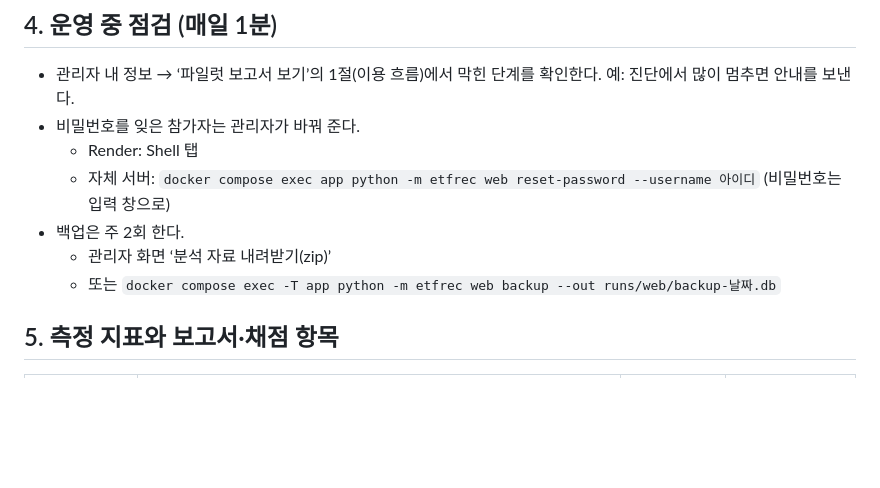
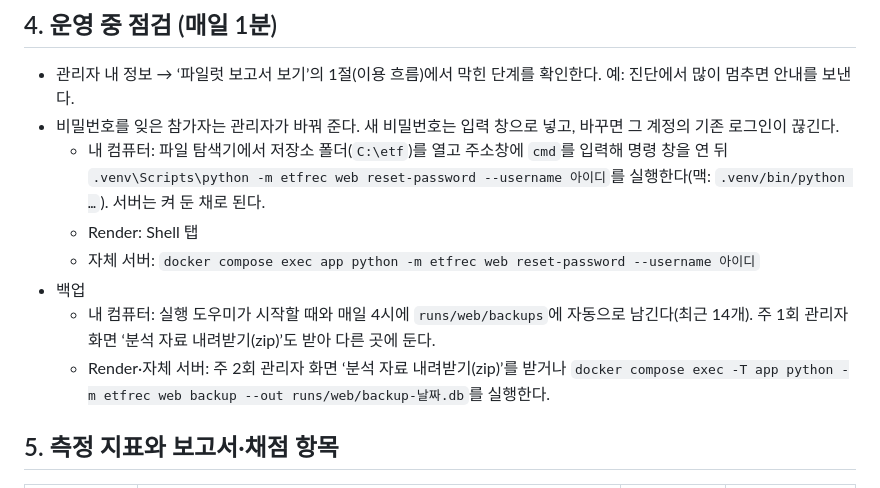
Before and after one commit to kyounghob/forclaudekyoungho, a Markdown page: docs/pilot/README.md, the part around the change. GitHub-like rendering; blank space fills up the shorter version.

Commit message:
Add desktop password reset and backup steps to the pilot guides
The daily-check section only covered Render and Docker. For the
desktop pilot: reset a participant's password from a second command
window while the server keeps running (checked on a running launcher:
the old password is refused, the new one logs in), how to open that
window from Explorer, and that backups are automatic every day with a
weekly zip kept elsewhere. The desktop troubleshooting row now covers
participants as well as the admin and no longer says to stop the server.

Co-Authored-By: Claude Opus 5.5 <noreply@anthropic.com>
Claude-Session: https://claude.ai/code/session_01Tgh9FaD7Z5CarJfhd185SF

```diff
--- a/docs/pilot/README.md
+++ b/docs/pilot/README.md
@@ -88,12 +88,13 @@
 ## 4. 운영 중 점검 (매일 1분)
 
 - 관리자 내 정보 → ‘파일럿 보고서 보기’의 1절(이용 흐름)에서 막힌 단계를 확인한다. 예: 진단에서 많이 멈추면 안내를 보낸다.
-- 비밀번호를 잊은 참가자는 관리자가 바꿔 준다.
+- 비밀번호를 잊은 참가자는 관리자가 바꿔 준다. 새 비밀번호는 입력 창으로 넣고, 바꾸면 그 계정의 기존 로그인이 끊긴다.
+  - 내 컴퓨터: 파일 탐색기에서 저장소 폴더(`C:\etf`)를 열고 주소창에 `cmd`를 입력해 명령 창을 연 뒤 `.venv\Scripts\python -m etfrec web reset-password --username 아이디`를 실행한다(맥: `.venv/bin/python …`). 서버는 켜 둔 채로 된다.
   - Render: Shell 탭
-  - 자체 서버: `docker compose exec app python -m etfrec web reset-password --username 아이디` (비밀번호는 입력 창으로)
-- 백업은 주 2회 한다.
-  - 관리자 화면 ‘분석 자료 내려받기(zip)’
-  - 또는 `docker compose exec -T app python -m etfrec web backup --out runs/web/backup-날짜.db`
+  - 자체 서버: `docker compose exec app python -m etfrec web reset-password --username 아이디`
+- 백업
+  - 내 컴퓨터: 실행 도우미가 시작할 때와 매일 4시에 `runs/web/backups`에 자동으로 남긴다(최근 14개). 주 1회 관리자 화면 ‘분석 자료 내려받기(zip)’도 받아 다른 곳에 둔다.
+  - Render·자체 서버: 주 2회 관리자 화면 ‘분석 자료 내려받기(zip)’를 받거나 `docker compose exec -T app python -m etfrec web backup --out runs/web/backup-날짜.db`를 실행한다.
 
 ## 5. 측정 지표와 보고서·채점 항목
 
```
Also changed, not shown: docs/pilot/desktop.md (+1 -1 lines).
